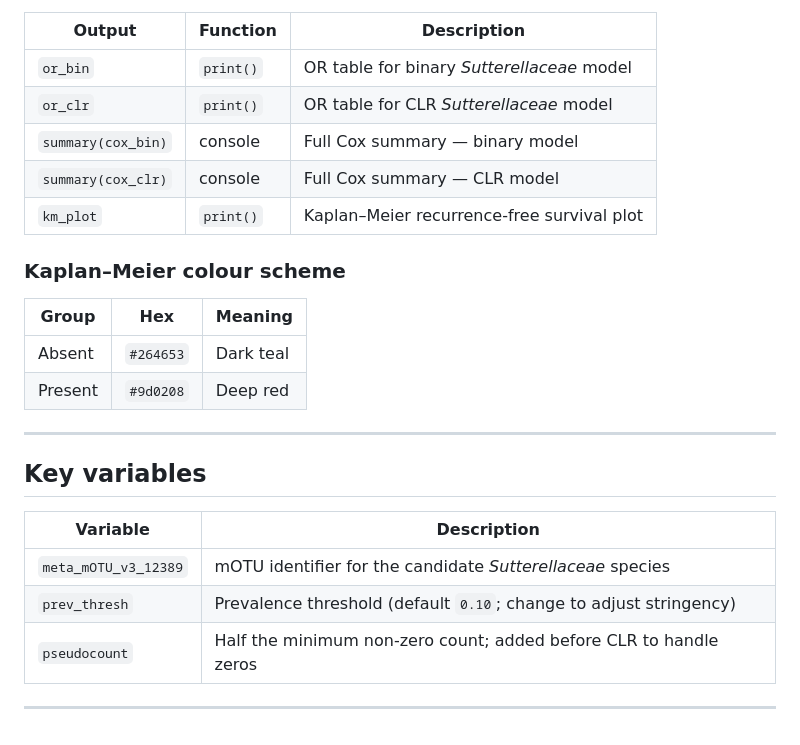
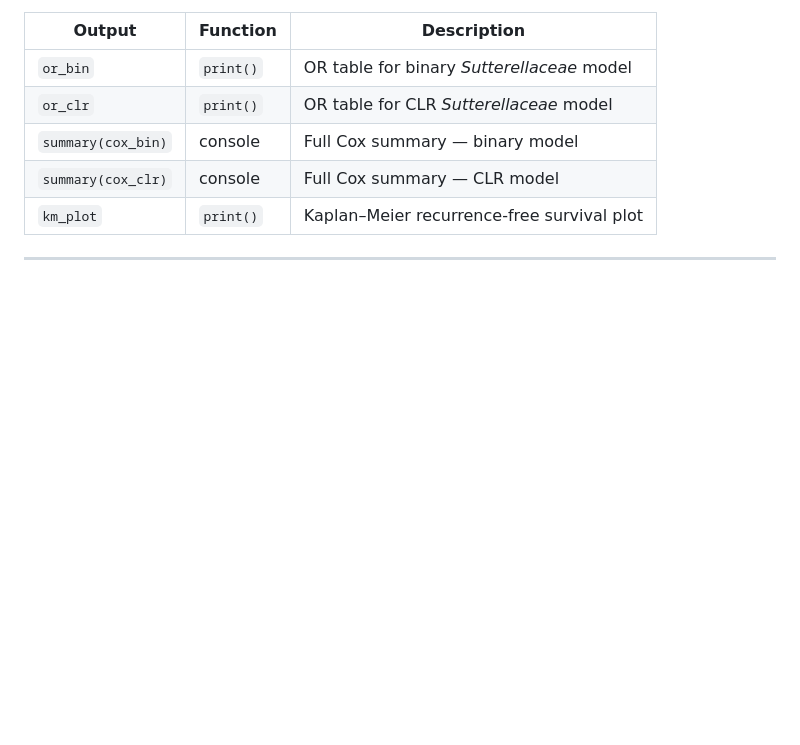
Before and after one commit to arumugamlab/breast_cancer_microbiome, a Markdown page: README.md, the part around the change. Drawn GitHub-style; blank space fills up the shorter version.

```diff
--- a/README.md
+++ b/README.md
@@ -355,21 +355,4 @@ This script prints results to the console and renders one plot. No files are wri
 | `summary(cox_clr)` | console | Full Cox summary — CLR model |
 | `km_plot` | `print()` | Kaplan–Meier recurrence-free survival plot |
 
-### Kaplan–Meier colour scheme
-
-| Group | Hex | Meaning |
-|---|---|---|
-| Absent | `#264653` | Dark teal |
-| Present | `#9d0208` | Deep red |
-
 ---
-
-## Key variables
-
-| Variable | Description |
-|---|---|
-| `meta_mOTU_v3_12389` | mOTU identifier for the candidate *Sutterellaceae* species |
-| `prev_thresh` | Prevalence threshold (default `0.10`; change to adjust stringency) |
-| `pseudocount` | Half the minimum non-zero count; added before CLR to handle zeros |
-
----
```
